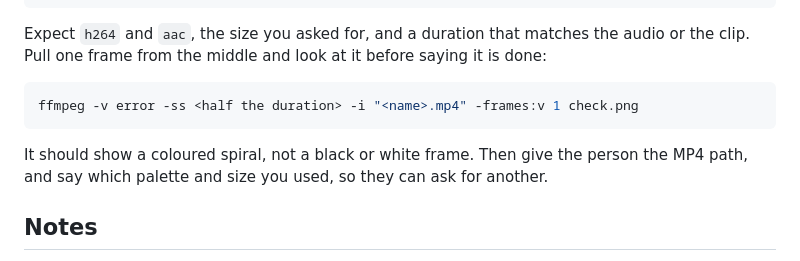
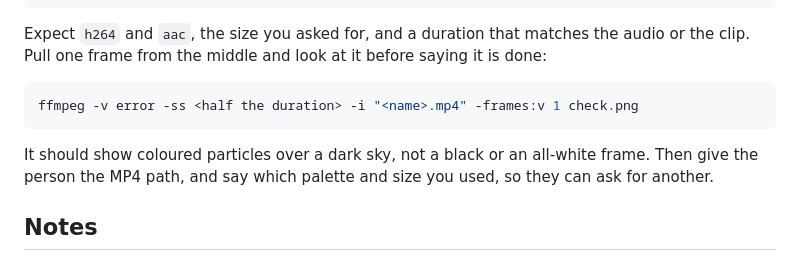
Before and after one commit to Lyrapower/voice-garden-render, a Markdown page: skills/voice-garden-render/SKILL.md, the part around the change. Drawn GitHub-style.

Commit message:
skill: describe the check frame as it looks in loud passages too
Signed-off-by: Lyrapower <255789609+Lyrapower@users.noreply.github.com>

````diff
--- a/skills/voice-garden-render/SKILL.md
+++ b/skills/voice-garden-render/SKILL.md
@@ -78,7 +78,7 @@ Expect `h264` and `aac`, the size you asked for, and a duration that matches the
 ffmpeg -v error -ss <half the duration> -i "<name>.mp4" -frames:v 1 check.png
 ```
 
-It should show a coloured spiral, not a black or white frame. Then give the person the MP4 path, and say which palette and size you used, so they can ask for another.
+It should show coloured particles over a dark sky, not a black or an all-white frame. Then give the person the MP4 path, and say which palette and size you used, so they can ask for another.
 
 ## Notes
 
````
